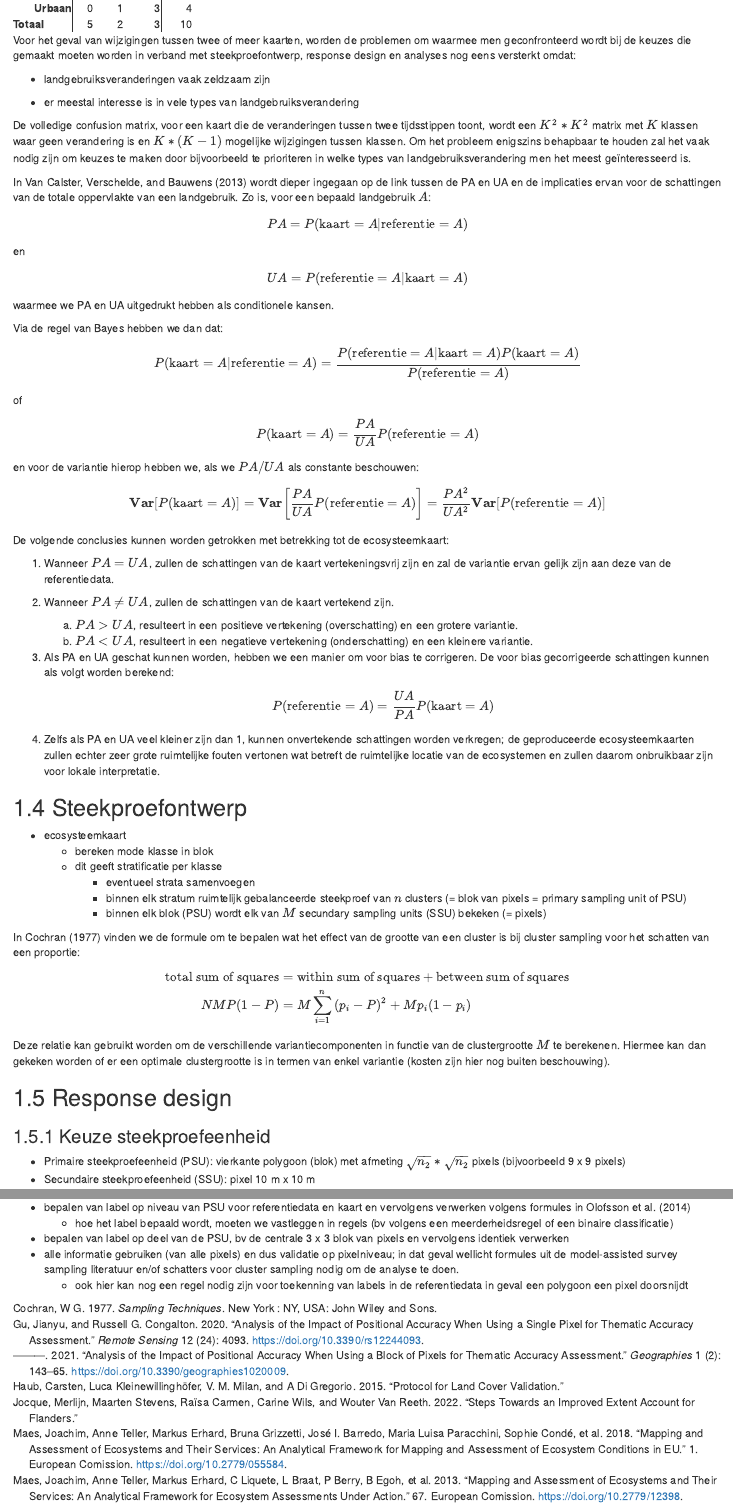
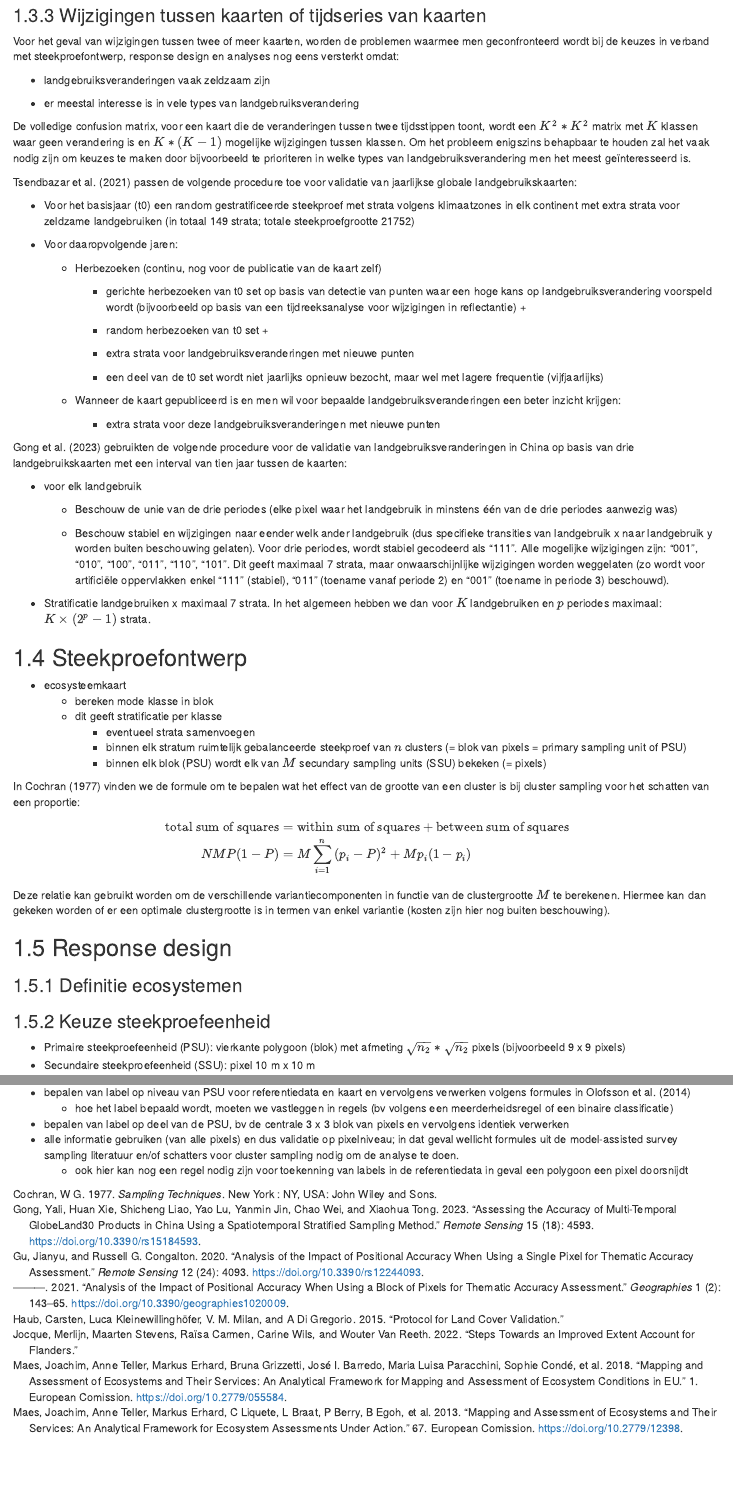
Before and after one commit to inbo/flea-extent, an R Markdown document (source/validatie/02_methoden.Rmd): the page in a window 1100 px wide, from 4580 px down before the commit and from 5410 px down after it, and a second part further down, joined at a grey line. Rendered offline with R 4.5, knitr and Pandoc, with nearby package versions; drawn as R Markdown's standard HTML page in place of the format the file asks for; some code elsewhere in the file could not run offline.

Commit message:
bespreking stratificatie igv meerdere periodes

````diff
--- a/source/validatie/02_methoden.Rmd
+++ b/source/validatie/02_methoden.Rmd
@@ -258,15 +258,6 @@ vb %>% kable(booktabs = TRUE,
   row_spec(3, hline_after = TRUE) %>%
   pack_rows("Kaartdata", 1, 3)
 ```
-
-Voor het geval van wijzigingen tussen twee of meer kaarten, worden de problemen om waarmee men geconfronteerd wordt bij de keuzes die gemaakt moeten worden in verband met steekproefontwerp, response design en analyses nog eens versterkt omdat:
-
--   landgebruiksveranderingen vaak zeldzaam zijn
-
--   er meestal interesse is in vele types van landgebruiksverandering
-
-De volledige confusion matrix, voor een kaart die de veranderingen tussen twee tijdsstippen toont, wordt een $K^2*K^2$ matrix met $K$ klassen waar geen verandering is en $K*(K-1)$ mogelijke wijzigingen tussen klassen.
-Om het probleem enigszins behapbaar te houden zal het vaak nodig zijn om keuzes te maken door bijvoorbeeld te prioriteren in welke types van landgebruiksverandering men het meest geïnteresseerd is.
 
 In @vancalster2013 wordt dieper ingegaan op de link tussen de PA en UA en de implicaties ervan voor de schattingen van de totale oppervlakte van een landgebruik.
 Zo is, voor een bepaald landgebruik $A$:
@@ -305,6 +296,57 @@ De volgende conclusies kunnen worden getrokken met betrekking tot de ecosysteemk
 
 4.  Zelfs als PA en UA veel kleiner zijn dan 1, kunnen onvertekende schattingen worden verkregen; de geproduceerde ecosysteemkaarten zullen echter zeer grote ruimtelijke fouten vertonen wat betreft de ruimtelijke locatie van de ecosystemen en zullen daarom onbruikbaar zijn voor lokale interpretatie.
 
+### Wijzigingen tussen kaarten of tijdseries van kaarten
+
+Voor het geval van wijzigingen tussen twee of meer kaarten, worden de problemen waarmee men geconfronteerd wordt bij de keuzes in verband met steekproefontwerp, response design en analyses nog eens versterkt omdat:
+
+-   landgebruiksveranderingen vaak zeldzaam zijn
+
+-   er meestal interesse is in vele types van landgebruiksverandering
+
+De volledige confusion matrix, voor een kaart die de veranderingen tussen twee tijdsstippen toont, wordt een $K^2*K^2$ matrix met $K$ klassen waar geen verandering is en $K*(K-1)$ mogelijke wijzigingen tussen klassen.
+Om het probleem enigszins behapbaar te houden zal het vaak nodig zijn om keuzes te maken door bijvoorbeeld te prioriteren in welke types van landgebruiksverandering men het meest geïnteresseerd is.
+
+@tsendbazar2021 passen de volgende procedure toe voor validatie van jaarlijkse globale landgebruikskaarten:
+
+-   Voor het basisjaar (t0) een random gestratificeerde steekproef met strata volgens klimaatzones in elk continent met extra strata voor zeldzame landgebruiken (in totaal 149 strata; totale steekproefgrootte 21752)
+
+-   Voor daaropvolgende jaren:
+
+    -   Herbezoeken (continu, nog voor de publicatie van de kaart zelf)
+
+        -   gerichte herbezoeken van t0 set op basis van detectie van punten waar een hoge kans op landgebruiksverandering voorspeld wordt (bijvoorbeeld op basis van een tijdreeksanalyse voor wijzigingen in reflectantie) +
+
+        -   random herbezoeken van t0 set +
+
+        -   extra strata voor landgebruiksveranderingen met nieuwe punten
+
+        -   een deel van de t0 set wordt niet jaarlijks opnieuw bezocht, maar wel met lagere frequentie (vijfjaarlijks)
+
+    -   Wanneer de kaart gepubliceerd is en men wil voor bepaalde landgebruiksveranderingen een beter inzicht krijgen:
+
+        -   extra strata voor deze landgebruiksveranderingen met nieuwe punten
+
+@gong2023 gebruikten de volgende procedure voor de validatie van landgebruiksveranderingen in China op basis van drie landgebruikskaarten met een interval van tien jaar tussen de kaarten:
+
+-   voor elk landgebruik
+
+    -   Beschouw de unie van de drie periodes (elke pixel waar het landgebruik in minstens één van de drie periodes aanwezig was)
+
+    -   Beschouw stabiel en wijzigingen naar eender welk ander landgebruik (dus specifieke transities van landgebruik x naar landgebruik y worden buiten beschouwing gelaten).
+        Voor drie periodes, wordt stabiel gecodeerd als "111".
+        Alle mogelijke wijzigingen zijn: "001", "010", "100", "011", "110", "101".
+        Dit geeft maximaal 7 strata, maar onwaarschijnlijke wijzigingen worden weggelaten (zo wordt voor artificiële oppervlakken enkel "111" (stabiel), "011" (toename vanaf periode 2) en "001" (toename in periode 3) beschouwd).
+
+-   Stratificatie landgebruiken x maximaal 7 strata.
+    In het algemeen hebben we dan voor $K$ landgebruiken en $p$ periodes maximaal: $K \times (2^p-1)$ strata.
+
+```{=html}
+<!--
+validatie landgebruiksveranderingen nara 2020
+https://docs.google.com/document/d/1pOCGKCxiS4v1tsW6IqMUpdruOVhmwf8heuL98msDLs4/edit#heading=h.yylq3n3tvbtn
+-->
+```
 ## Steekproefontwerp
 
 -   ecosysteemkaart
@@ -326,6 +368,8 @@ Deze relatie kan gebruikt worden om de verschillende variantiecomponenten in fun
 Hiermee kan dan gekeken worden of er een optimale clustergrootte is in termen van enkel variantie (kosten zijn hier nog buiten beschouwing).
 
 ## Response design
+
+### Definitie ecosystemen
 
 ### Keuze steekproefeenheid
 
--- a/source/validatie/references.yaml
+++ b/source/validatie/references.yaml
@@ -329,3 +329,38 @@ references:
   publisher-place: "New York : NY, USA"
   title: Sampling techniques
   type: book
+- id: tsendbazar2021
+  accessed: "07:50:10"
+  author:
+  - family: Tsendbazar
+    given: N.
+  - family: Herold
+    given: M.
+  - family: Li
+    given: L.
+  - family: Tarko
+    given: A.
+  - family: Bruin
+    given: S.
+    non-dropping-particle: de
+  - family: Masiliunas
+    given: D.
+  - family: Lesiv
+    given: M.
+  - family: Fritz
+    given: S.
+  - family: Buchhorn
+    given: M.
+  - family: Smets
+    given: B.
+  - family: Van De Kerchove
+    given: R.
+  - family: Duerauer
+    given: M.
+  container-title: Remote Sensing of Environment
+  container-title-short: Remote Sensing of Environment
+  DOI: 10.1016/j.rse.2021.112686
+  ISSN: 0034-4257
+  issued: 2021-12-01
+  key: SLVHCL6X
+  libraryID: 1
@@ -331,0 +374,27 @@ references:
+- id: gong2023
+  accessed: "07:30:43"
+  author:
+  - family: Gong
+    given: Yali
+  - family: Xie
+    given: Huan
+  - family: Liao
+    given: Shicheng
+  - family: Lu
+    given: Yao
+  - family: Jin
+    given: Yanmin
+  - family: Wei
+    given: Chao
+  - family: Tong
+    given: Xiaohua
+  container-title: Remote Sensing
+  DOI: 10.3390/rs15184593
+  ISSN: 2072-4292
+  issue: 18
+  issued: 2023-01
+  key: CNDDD4GR
+  language: en
+  libraryID: 1
+  Number: 18
+  page: 4593
@@ -332 +405,6 @@ references:
+  title: Assessing the Accuracy of Multi-Temporal GlobeLand30 Products
+    in China Using a Spatiotemporal Stratified Sampling Method
+  type: article-journal
+  URL: "https://www.mdpi.com/2072-4292/15/18/4593"
+  volume: 15
 ...
````
Also changed, not shown: source/validatie/02_methoden.Rmd (2 more changed lines), source/validatie/references.yaml (11 more changed lines).
